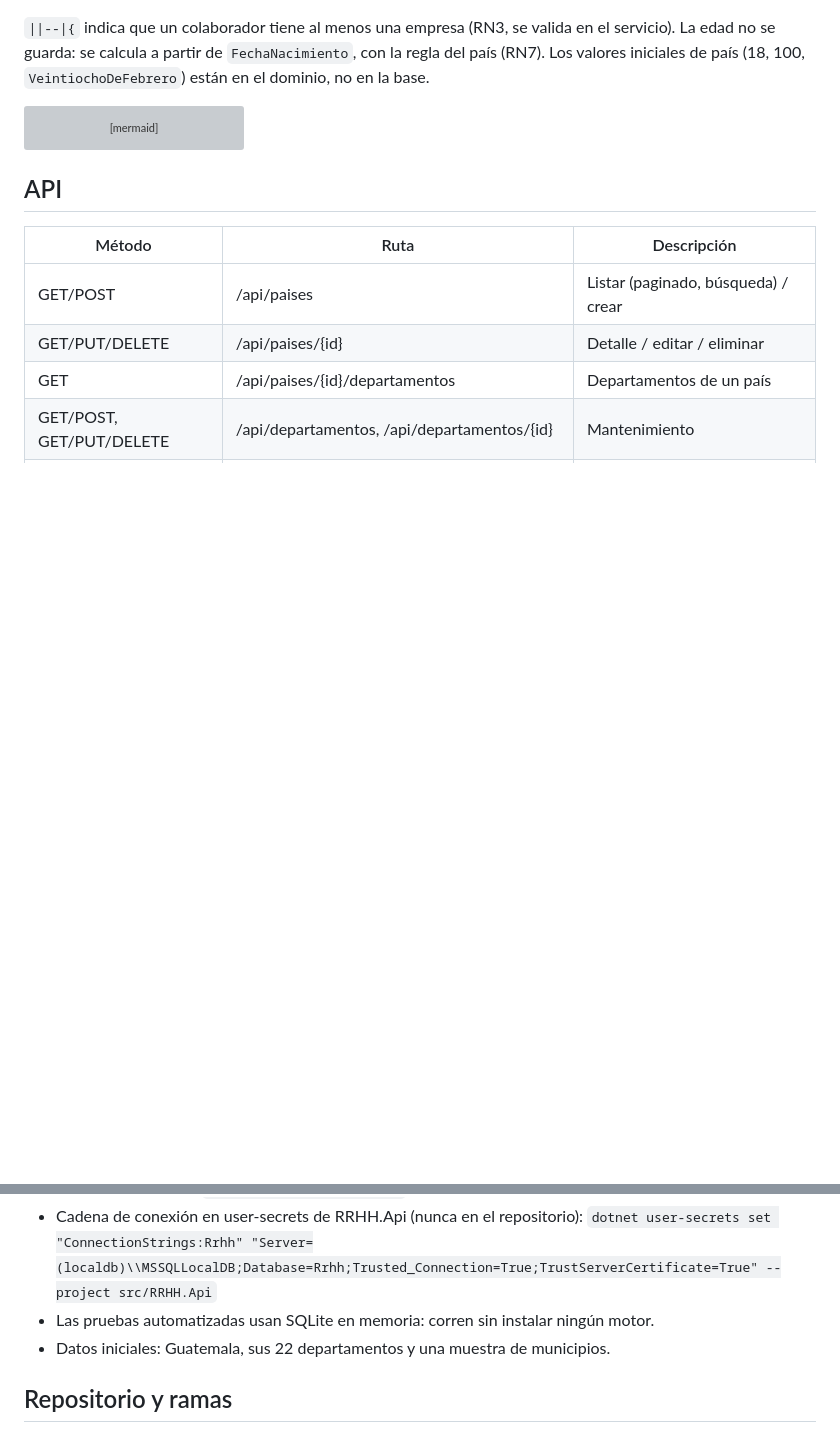
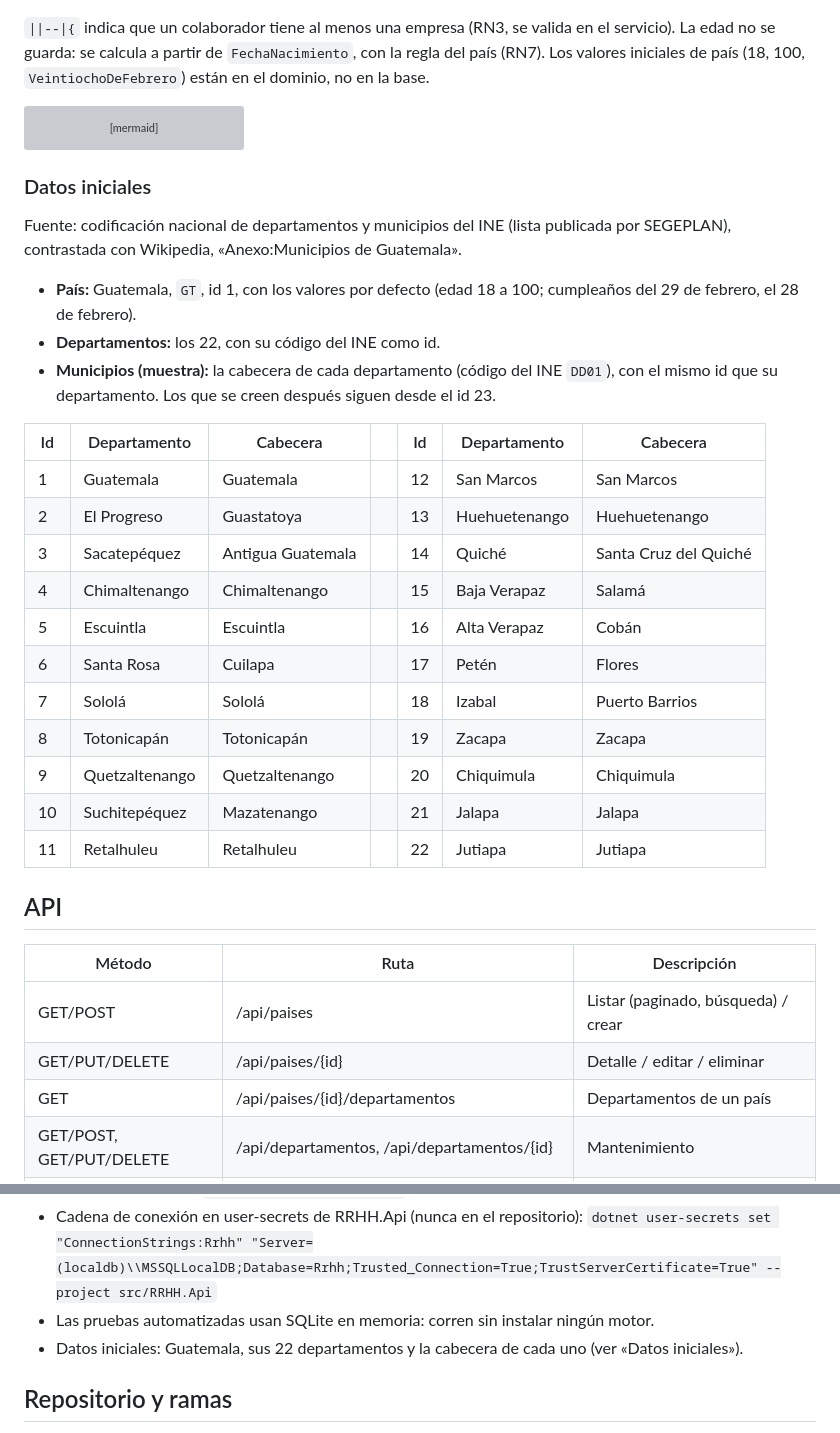
Before and after one commit to Yuhaliran/gestor-rrhh, a Markdown page: docs/PLAN.md, 2 parts joined by grey strips. Drawn GitHub-style; blank space fills up the shorter version; grey boxes are pictures that could not be loaded.

Commit message:
docs(datos): datos iniciales de Guatemala
Guatemala (GT, id 1, valores por defecto), sus 22 departamentos con el
código del INE como id y, como muestra de municipios, la cabecera de
cada uno (código INE DD01) con el mismo id que su departamento.

Fuente: codificación nacional de departamentos y municipios del INE
(SEGEPLAN), contrastada con Wikipedia. Decisiones del responsable.

Rol: implementador (Claude). Revisado por: Yuhaliran.

Co-Authored-By: Claude Opus 5.5 <noreply@anthropic.com>

````diff
--- a/docs/PLAN.md
+++ b/docs/PLAN.md
@@ -111,6 +111,30 @@ erDiagram
     }
 ```
 
+### Datos iniciales
+Fuente: codificación nacional de departamentos y municipios del INE (lista publicada por SEGEPLAN),
+contrastada con Wikipedia, «Anexo:Municipios de Guatemala».
+
+- **País:** Guatemala, `GT`, id 1, con los valores por defecto (edad 18 a 100; cumpleaños del
+  29 de febrero, el 28 de febrero).
+- **Departamentos:** los 22, con su código del INE como id.
+- **Municipios (muestra):** la cabecera de cada departamento (código del INE `DD01`), con el mismo
+  id que su departamento. Los que se creen después siguen desde el id 23.
+
+| Id | Departamento | Cabecera | | Id | Departamento | Cabecera |
+|---|---|---|---|---|---|---|
+| 1 | Guatemala | Guatemala | | 12 | San Marcos | San Marcos |
+| 2 | El Progreso | Guastatoya | | 13 | Huehuetenango | Huehuetenango |
+| 3 | Sacatepéquez | Antigua Guatemala | | 14 | Quiché | Santa Cruz del Quiché |
+| 4 | Chimaltenango | Chimaltenango | | 15 | Baja Verapaz | Salamá |
+| 5 | Escuintla | Escuintla | | 16 | Alta Verapaz | Cobán |
+| 6 | Santa Rosa | Cuilapa | | 17 | Petén | Flores |
+| 7 | Sololá | Sololá | | 18 | Izabal | Puerto Barrios |
+| 8 | Totonicapán | Totonicapán | | 19 | Zacapa | Zacapa |
+| 9 | Quetzaltenango | Quetzaltenango | | 20 | Chiquimula | Chiquimula |
+| 10 | Suchitepéquez | Mazatenango | | 21 | Jalapa | Jalapa |
+| 11 | Retalhuleu | Retalhuleu | | 22 | Jutiapa | Jutiapa |
+
 ## API
 | Método | Ruta | Descripción |
 |---|---|---|
@@ -137,7 +161,7 @@ Listados paginados: `?pagina=1&tamanio=20&buscar=texto`.
 - Cadena de conexión en user-secrets de RRHH.Api (nunca en el repositorio):
   `dotnet user-secrets set "ConnectionStrings:Rrhh" "Server=(localdb)\\MSSQLLocalDB;Database=Rrhh;Trusted_Connection=True;TrustServerCertificate=True" --project src/RRHH.Api`
 - Las pruebas automatizadas usan SQLite en memoria: corren sin instalar ningún motor.
-- Datos iniciales: Guatemala, sus 22 departamentos y una muestra de municipios.
+- Datos iniciales: Guatemala, sus 22 departamentos y la cabecera de cada uno (ver «Datos iniciales»).
 
 ## Repositorio y ramas
 - **Un solo repositorio** para API, web, pruebas, Postman y documentación. La separación es
````
